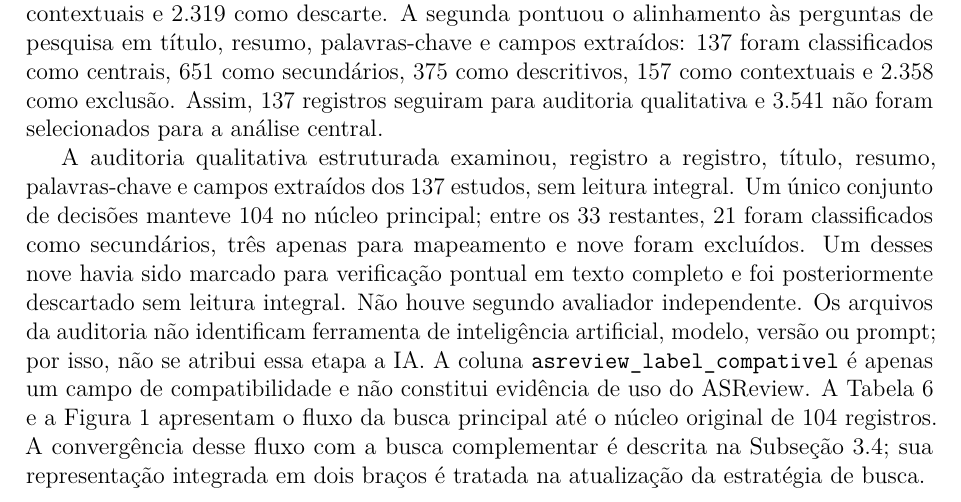
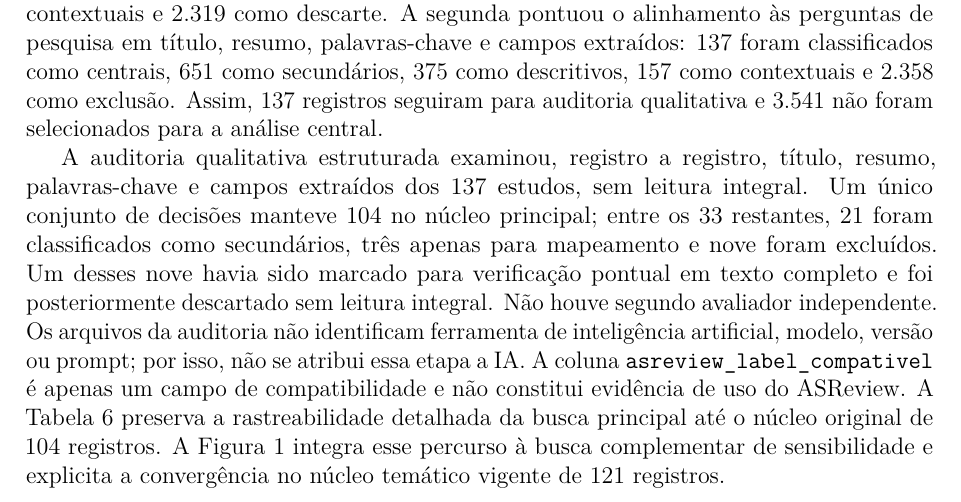
Before and after one commit to adinailson88/NOVA-revisao-bibliografica, a LaTeX document (latex-artigo/main.tex, which reads latex-artigo/sections/03_metodologia.tex): part of page 9 of 29, cut so that both start at the same text. Compiled offline with pdfLaTeX.

Commit message:
Ajusta referência ao fluxo integrado

```diff
--- a/latex-artigo/sections/03_metodologia.tex
+++ b/latex-artigo/sections/03_metodologia.tex
@@ -140,7 +140,7 @@ O corte inicial reteve 3.786 registros: 3.472 classificados como relevantes e 31
 
 Os 3.678 registros foram submetidos a duas camadas determinísticas em R, ambas sem modelo de linguagem e sem leitura de texto completo. A primeira reavaliou a força dos resumos e classificou 372 registros como núcleo forte, 830 como descritivos, 157 como contextuais e 2.319 como descarte. A segunda pontuou o alinhamento às perguntas de pesquisa em título, resumo, palavras-chave e campos extraídos: 137 foram classificados como centrais, 651 como secundários, 375 como descritivos, 157 como contextuais e 2.358 como exclusão. Assim, 137 registros seguiram para auditoria qualitativa e 3.541 não foram selecionados para a análise central.
 
-A auditoria qualitativa estruturada examinou, registro a registro, título, resumo, palavras-chave e campos extraídos dos 137 estudos, sem leitura integral. Um único conjunto de decisões manteve 104 no núcleo principal; entre os 33 restantes, 21 foram classificados como secundários, três apenas para mapeamento e nove foram excluídos. Um desses nove havia sido marcado para verificação pontual em texto completo e foi posteriormente descartado sem leitura integral. Não houve segundo avaliador independente. Os arquivos da auditoria não identificam ferramenta de inteligência artificial, modelo, versão ou prompt; por isso, não se atribui essa etapa a IA. A coluna \texttt{asreview\_label\_compativel} é apenas um campo de compatibilidade e não constitui evidência de uso do ASReview. A Tabela~\ref{tab:funilselecao} e a Figura~\ref{fig:funil} apresentam o fluxo da busca principal até o núcleo original de 104 registros. A convergência desse fluxo com a busca complementar é descrita na Subseção~\ref{sec:buscaia}; sua representação integrada em dois braços é tratada na atualização da estratégia de busca.
+A auditoria qualitativa estruturada examinou, registro a registro, título, resumo, palavras-chave e campos extraídos dos 137 estudos, sem leitura integral. Um único conjunto de decisões manteve 104 no núcleo principal; entre os 33 restantes, 21 foram classificados como secundários, três apenas para mapeamento e nove foram excluídos. Um desses nove havia sido marcado para verificação pontual em texto completo e foi posteriormente descartado sem leitura integral. Não houve segundo avaliador independente. Os arquivos da auditoria não identificam ferramenta de inteligência artificial, modelo, versão ou prompt; por isso, não se atribui essa etapa a IA. A coluna \texttt{asreview\_label\_compativel} é apenas um campo de compatibilidade e não constitui evidência de uso do ASReview. A Tabela~\ref{tab:funilselecao} preserva a rastreabilidade detalhada da busca principal até o núcleo original de 104 registros. A Figura~\ref{fig:funil} integra esse percurso à busca complementar de sensibilidade e explicita a convergência no núcleo temático vigente de 121 registros.
 
 {\setlength{\tabcolsep}{2pt}
 \begin{table}[htbp]
```
